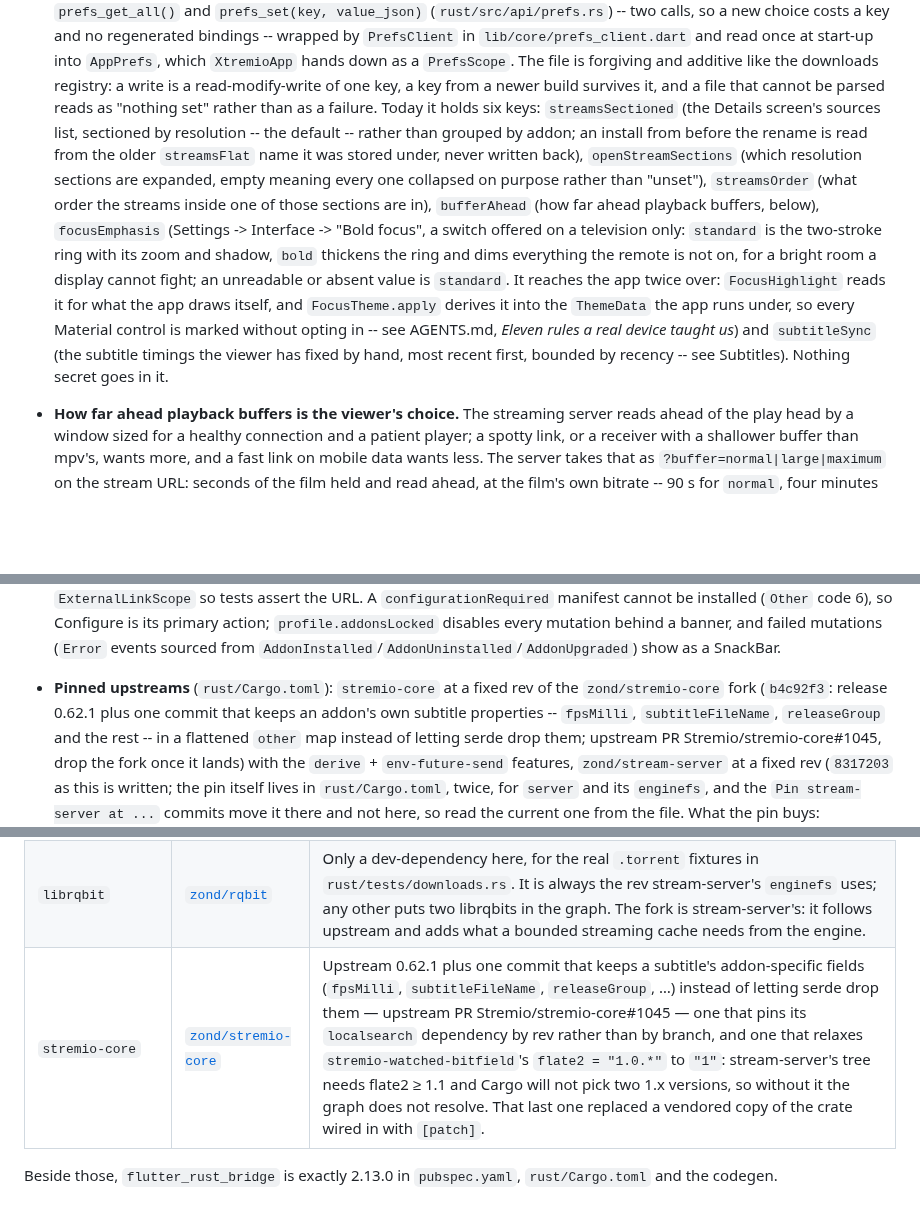
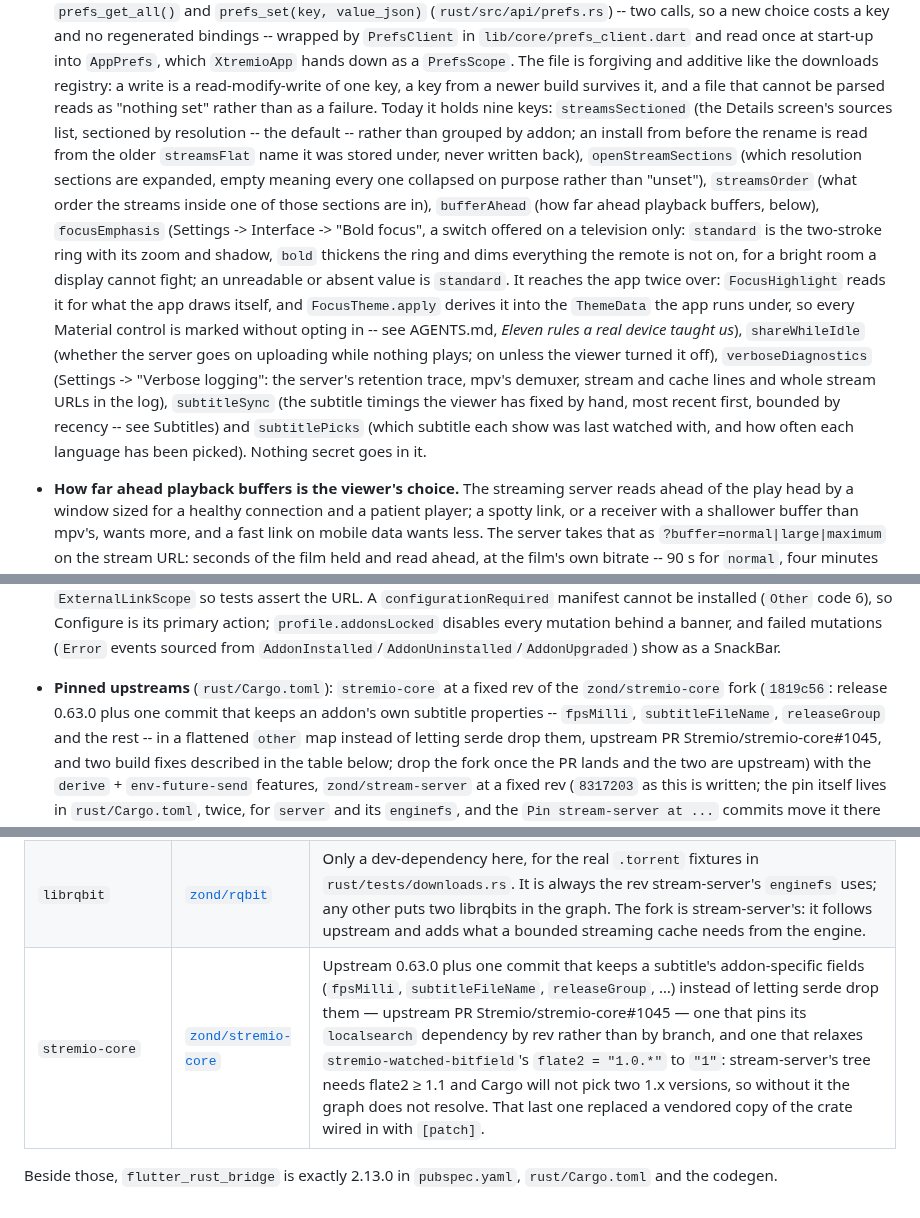
Before and after one commit to zond/xtremio, a Markdown page: docs/ARCHITECTURE.md, 3 parts joined by grey strips. Rendered like a GitHub page; blank space fills up the shorter version.

Commit message:
Docs: the stremio-core pin, the prefs keys and a dropped deep link as the code has them (review #70, #71, #72)
#70: ARCHITECTURE.md described the stremio-core pin as b4c92f3 on 0.62.1;
it is 1819c56 on 0.63.0, with the two build fixes the table lists.
#71: the prefs file holds nine live keys, not six; the three missing ones
(shareWhileIdle, verboseDiagnostics, subtitlePicks) are named.
#72: DEEP_LINKS.md said a host-less link is dropped "with a log line"; it
is only a debugPrint in a debug build, naming the scheme.

Co-Authored-By: Claude Opus 5 (1M context) <noreply@anthropic.com>

```diff
--- a/docs/ARCHITECTURE.md
+++ b/docs/ARCHITECTURE.md
@@ -95,7 +95,7 @@ what every model field means. The shape of the thing is in the
   and additive like the downloads registry: a write is a read-modify-write
   of one key, a key from a newer build survives it, and a file that cannot
   be parsed reads as "nothing set" rather than as a failure. Today it holds
-  six keys: `streamsSectioned` (the Details screen's sources list,
+  nine keys: `streamsSectioned` (the Details screen's sources list,
   sectioned by resolution -- the default -- rather than grouped by addon;
   an install from before the rename is read from the older `streamsFlat`
   name it was stored under, never written back), `openStreamSections`
@@ -110,9 +110,15 @@ what every model field means. The shape of the thing is in the
   It reaches the app twice over: `FocusHighlight` reads it for what the app
   draws itself, and `FocusTheme.apply` derives it into the `ThemeData` the
   app runs under, so every Material control is marked without opting in --
-  see AGENTS.md, *Eleven rules a real device taught us*) and
+  see AGENTS.md, *Eleven rules a real device taught us*),
+  `shareWhileIdle` (whether the server goes on uploading while nothing
+  plays; on unless the viewer turned it off), `verboseDiagnostics`
+  (Settings -> "Verbose logging": the server's retention trace, mpv's
+  demuxer, stream and cache lines and whole stream URLs in the log),
   `subtitleSync` (the subtitle timings the viewer has fixed by hand, most
-  recent first, bounded by recency -- see Subtitles). Nothing
+  recent first, bounded by recency -- see Subtitles) and `subtitlePicks`
+  (which subtitle each show was last watched with, and how often each
+  language has been picked). Nothing
   secret goes in it.
 - **How far ahead playback buffers is the viewer's choice.** The streaming
   server reads ahead of the play head by a window sized for a healthy
@@ -1260,11 +1266,12 @@ what every model field means. The shape of the thing is in the
   sourced from `AddonInstalled`/`AddonUninstalled`/`AddonUpgraded`) show
   as a SnackBar.
 - **Pinned upstreams** (`rust/Cargo.toml`): `stremio-core` at a fixed rev
-  of the `zond/stremio-core` fork (`b4c92f3`: release 0.62.1 plus one
+  of the `zond/stremio-core` fork (`1819c56`: release 0.63.0 plus one
   commit that keeps an addon's own subtitle properties -- `fpsMilli`,
   `subtitleFileName`, `releaseGroup` and the rest -- in a flattened
-  `other` map instead of letting serde drop them; upstream PR
-  Stremio/stremio-core#1045, drop the fork once it lands) with the
+  `other` map instead of letting serde drop them, upstream PR
+  Stremio/stremio-core#1045, and two build fixes described in the table
+  below; drop the fork once the PR lands and the two are upstream) with the
   `derive` + `env-future-send`
   features, `zond/stream-server` at a fixed rev (`8317203` as this is
   written; the pin itself lives in `rust/Cargo.toml`, twice, for `server`
@@ -1334,7 +1341,7 @@ it:
 |---|---|---|
 | `stream-server` (package `server`, and its `enginefs`) | [`zond/stream-server`](https://github.com/zond/stream-server) | A rev, for reproducibility, that has what the app uses: the server keeps no record of what is pinned and is told at start (`ServerConfig::pins`) from this app's downloads registry; it chokes the session's uploading while nothing plays if *Share while idle* is off; and it has the LAN media listener a cast turns on. Default features are on, which is RAR support — see [the README](../README.md#license). |
 | `librqbit` | [`zond/rqbit`](https://github.com/zond/rqbit) | Only a dev-dependency here, for the real `.torrent` fixtures in `rust/tests/downloads.rs`. It is always the rev stream-server's `enginefs` uses; any other puts two librqbits in the graph. The fork is stream-server's: it follows upstream and adds what a bounded streaming cache needs from the engine. |
-| `stremio-core` | [`zond/stremio-core`](https://github.com/zond/stremio-core) | Upstream 0.62.1 plus one commit that keeps a subtitle's addon-specific fields (`fpsMilli`, `subtitleFileName`, `releaseGroup`, …) instead of letting serde drop them — upstream PR Stremio/stremio-core#1045 — one that pins its `localsearch` dependency by rev rather than by branch, and one that relaxes `stremio-watched-bitfield`'s `flate2 = "1.0.*"` to `"1"`: stream-server's tree needs flate2 ≥ 1.1 and Cargo will not pick two 1.x versions, so without it the graph does not resolve. That last one replaced a vendored copy of the crate wired in with `[patch]`. |
+| `stremio-core` | [`zond/stremio-core`](https://github.com/zond/stremio-core) | Upstream 0.63.0 plus one commit that keeps a subtitle's addon-specific fields (`fpsMilli`, `subtitleFileName`, `releaseGroup`, …) instead of letting serde drop them — upstream PR Stremio/stremio-core#1045 — one that pins its `localsearch` dependency by rev rather than by branch, and one that relaxes `stremio-watched-bitfield`'s `flate2 = "1.0.*"` to `"1"`: stream-server's tree needs flate2 ≥ 1.1 and Cargo will not pick two 1.x versions, so without it the graph does not resolve. That last one replaced a vendored copy of the crate wired in with `[patch]`. |
 
 Beside those, `flutter_rust_bridge` is exactly 2.13.0 in `pubspec.yaml`,
 `rust/Cargo.toml` and the codegen.
```
Also changed, not shown: docs/DEEP_LINKS.md (+5 -3 lines).
